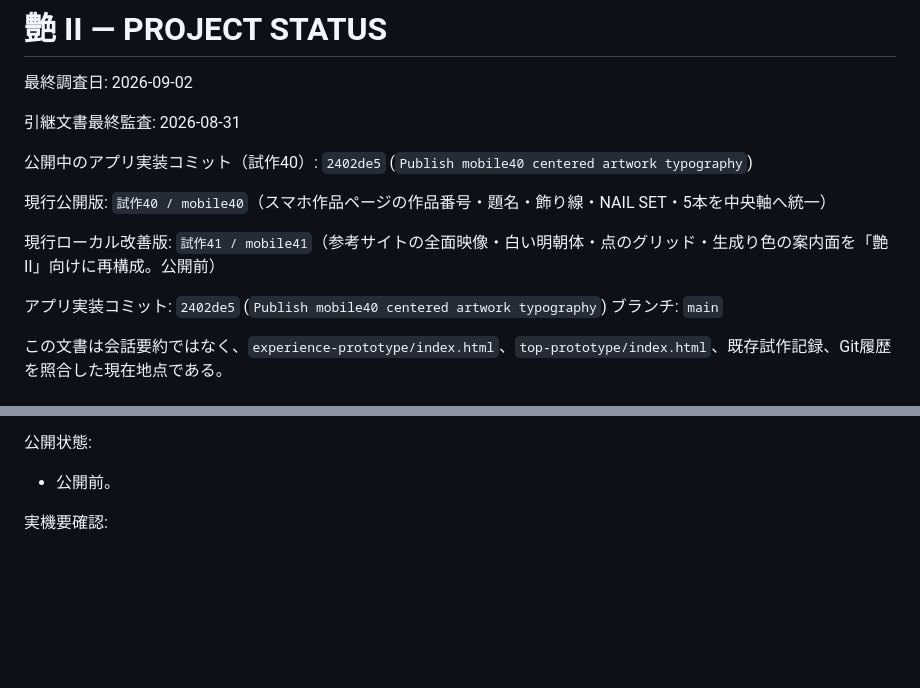
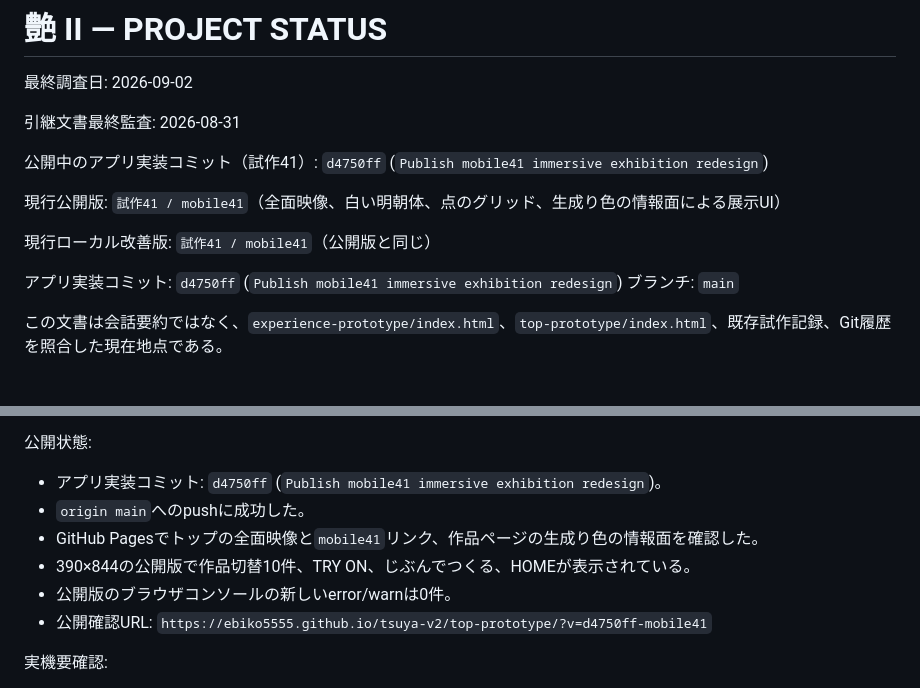
Before and after one commit to ebiko5555/tsuya-v2, a Markdown page: PROJECT_STATUS.md, 2 parts joined by grey strips. Rendered like a GitHub page; blank space fills up the shorter version.

Commit message:
Record mobile41 publication status

```diff
--- a/PROJECT_STATUS.md
+++ b/PROJECT_STATUS.md
@@ -4,13 +4,13 @@
 
 引継文書最終監査: 2026-08-31
 
-公開中のアプリ実装コミット（試作40）: `2402de5` (`Publish mobile40 centered artwork typography`)
+公開中のアプリ実装コミット（試作41）: `d4750ff` (`Publish mobile41 immersive exhibition redesign`)
 
-現行公開版: `試作40 / mobile40`（スマホ作品ページの作品番号・題名・飾り線・NAIL SET・5本を中央軸へ統一）
+現行公開版: `試作41 / mobile41`（全面映像、白い明朝体、点のグリッド、生成り色の情報面による展示UI）
 
-現行ローカル改善版: `試作41 / mobile41`（参考サイトの全面映像・白い明朝体・点のグリッド・生成り色の案内面を「艶 II」向けに再構成。公開前）
+現行ローカル改善版: `試作41 / mobile41`（公開版と同じ）
 
-アプリ実装コミット: `2402de5` (`Publish mobile40 centered artwork typography`)
+アプリ実装コミット: `d4750ff` (`Publish mobile41 immersive exhibition redesign`)
 ブランチ: `main`
 
 この文書は会話要約ではなく、`experience-prototype/index.html`、`top-prototype/index.html`、既存試作記録、Git履歴を照合した現在地点である。
@@ -670,7 +670,12 @@
 
 公開状態:
 
-- 公開前。
+- アプリ実装コミット: `d4750ff` (`Publish mobile41 immersive exhibition redesign`)。
+- `origin main`へのpushに成功した。
+- GitHub Pagesでトップの全面映像と`mobile41`リンク、作品ページの生成り色の情報面を確認した。
+- 390×844の公開版で作品切替10件、TRY ON、じぶんでつくる、HOMEが表示されている。
+- 公開版のブラウザコンソールの新しいerror/warnは0件。
+- 公開確認URL: `https://ebiko5555.github.io/tsuya-v2/top-prototype/?v=d4750ff-mobile41`
 
 実機要確認:
 
```
